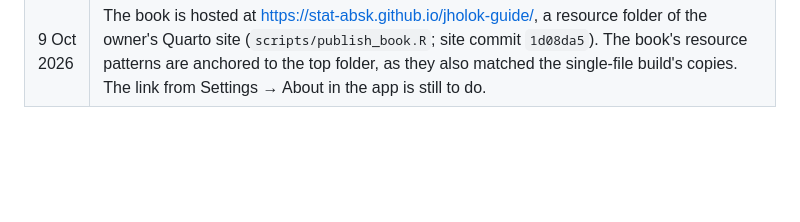
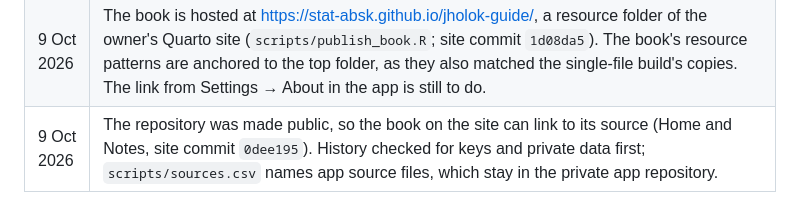
Before and after one commit to stat-absk/jholok-user-guide, a Markdown page: TRACKER.md, the part around the change. Rendered like a GitHub page; blank space fills up the shorter version.

Commit message:
PLAN and tracker: the repository is public
Co-Authored-By: Claude Opus 5.5 <noreply@anthropic.com>

```diff
--- a/TRACKER.md
+++ b/TRACKER.md
@@ -135,3 +135,4 @@ Last updated 8 Oct 2026. Phases 0 to 2 done; phases 3 to 7 drafted: every chapte
 | 9 Oct 2026 | Phase 9 done. `scripts/check_sources.R` lists the chapters, screenshots, R shop, sample boxes and screenshot tools whose app sources changed since the commit in `scripts/releases.csv` (0.1 was checked against `41be77b`), with the commits; `scripts/sources.csv` maps 106 app files, folders and design documents to the chapters (128 rows), and a test keeps every chapter mapped and every source present. The app's CLAUDE.md says a visible change updates the guide and how. "What changed" now reads as a note for users; the README says how to keep the guide current and release it. |
 | 9 Oct 2026 | Q1 to Q3 and Q5 answered (PLAN.md): release 1 ships as the single offline file; book and single file both kept; English only until the app is translated; one guide, with a counters' quick guide and hosting with an app link noted for later (L1, L2). |
 | 9 Oct 2026 | The book is hosted at https://stat-absk.github.io/jholok-guide/, a resource folder of the owner's Quarto site (`scripts/publish_book.R`; site commit `1d08da5`). The book's resource patterns are anchored to the top folder, as they also matched the single-file build's copies. The link from Settings → About in the app is still to do. |
+| 9 Oct 2026 | The repository was made public, so the book on the site can link to its source (Home and Notes, site commit `0dee195`). History checked for keys and private data first; `scripts/sources.csv` names app source files, which stay in the private app repository. |
```
Also changed, not shown: PLAN.md (+1 -1 lines).
